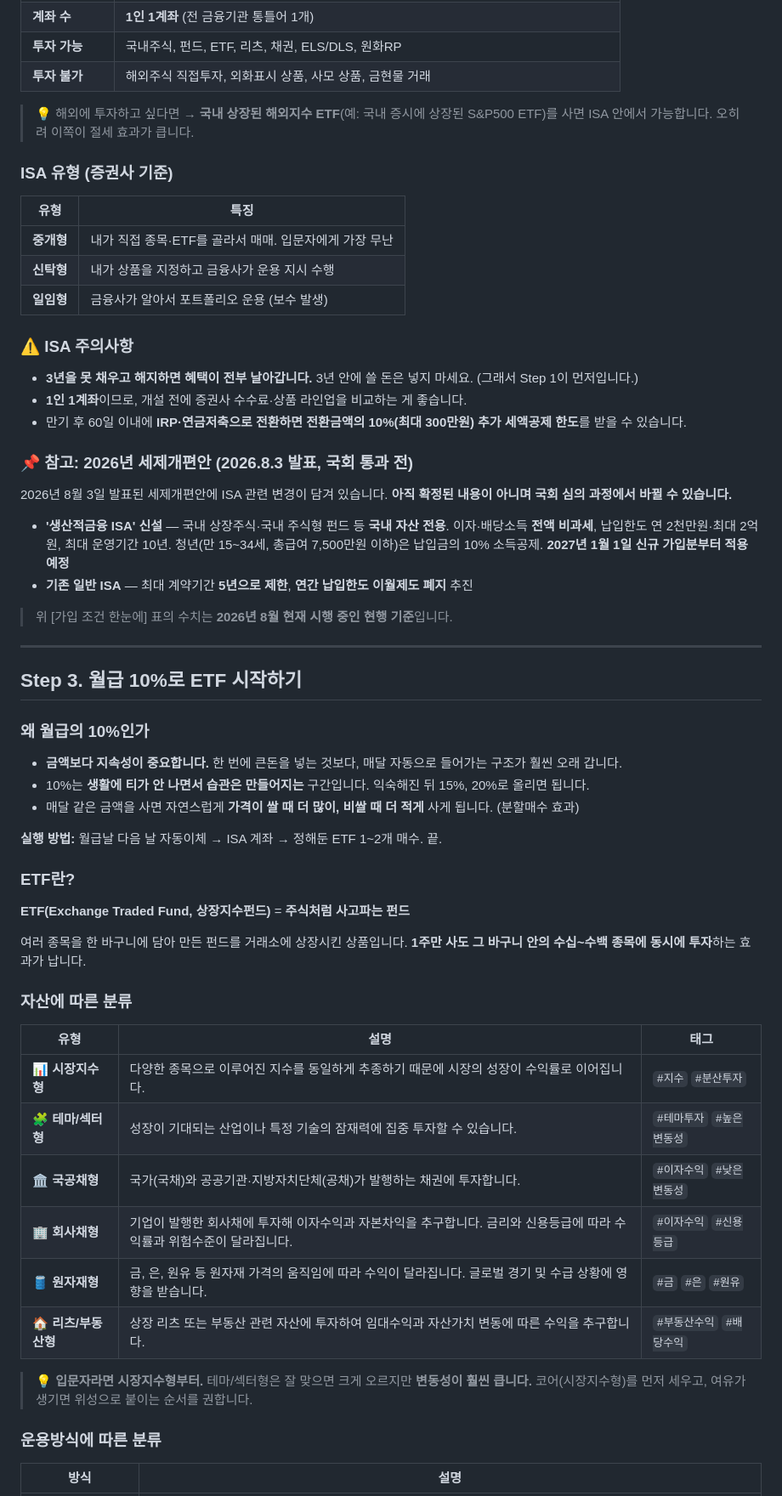
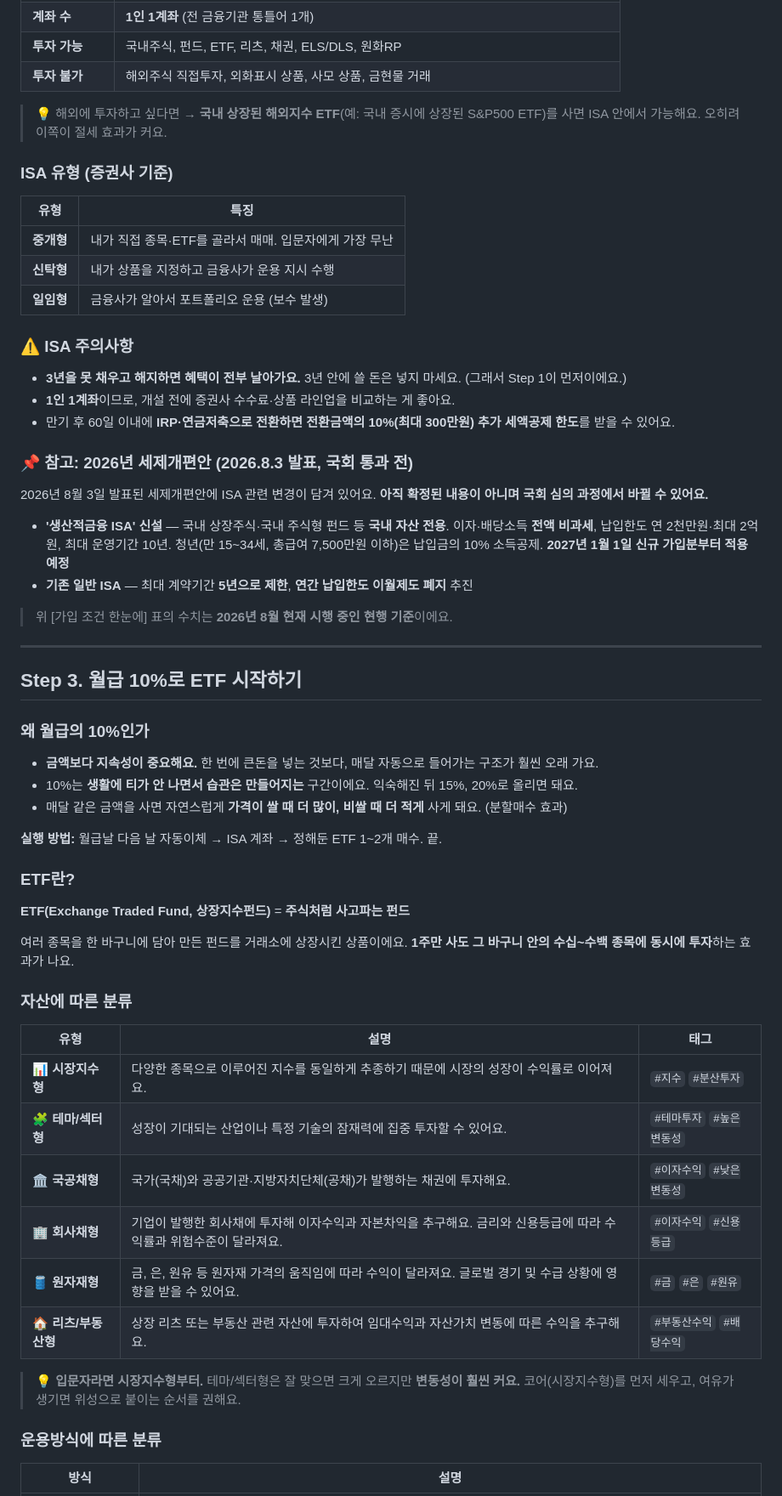
Before and after one commit to nuungle/money-start-guide, a Markdown page: README.md, the part around one of its changes. Shown at 85% size. Drawn GitHub-style.

Commit message:
README 문체 정리 + 웹 버전 링크 추가

```diff
--- a/README.md
+++ b/README.md
@@ -143,7 +144,7 @@
 | **투자 가능** | 국내주식, 펀드, ETF, 리츠, 채권, ELS/DLS, 원화RP |
 | **투자 불가** | 해외주식 직접투자, 외화표시 상품, 사모 상품, 금현물 거래 |
 
-> 💡 해외에 투자하고 싶다면 → **국내 상장된 해외지수 ETF**(예: 국내 증시에 상장된 S&P500 ETF)를 사면 ISA 안에서 가능합니다. 오히려 이쪽이 절세 효과가 큽니다.
+> 💡 해외에 투자하고 싶다면 → **국내 상장된 해외지수 ETF**(예: 국내 증시에 상장된 S&P500 ETF)를 사면 ISA 안에서 가능해요. 오히려 이쪽이 절세 효과가 커요.
 
 ### ISA 유형 (증권사 기준)
 
@@ -155,18 +156,18 @@
 
 ### ⚠️ ISA 주의사항
 
-- **3년을 못 채우고 해지하면 혜택이 전부 날아갑니다.** 3년 안에 쓸 돈은 넣지 마세요. (그래서 Step 1이 먼저입니다.)
-- **1인 1계좌**이므로, 개설 전에 증권사 수수료·상품 라인업을 비교하는 게 좋습니다.
-- 만기 후 60일 이내에 **IRP·연금저축으로 전환하면 전환금액의 10%(최대 300만원) 추가 세액공제 한도**를 받을 수 있습니다.
+- **3년을 못 채우고 해지하면 혜택이 전부 날아가요.** 3년 안에 쓸 돈은 넣지 마세요. (그래서 Step 1이 먼저이에요.)
+- **1인 1계좌**이므로, 개설 전에 증권사 수수료·상품 라인업을 비교하는 게 좋아요.
+- 만기 후 60일 이내에 **IRP·연금저축으로 전환하면 전환금액의 10%(최대 300만원) 추가 세액공제 한도**를 받을 수 있어요.
 
 ### 📌 참고: 2026년 세제개편안 (2026.8.3 발표, 국회 통과 전)
 
-2026년 8월 3일 발표된 세제개편안에 ISA 관련 변경이 담겨 있습니다. **아직 확정된 내용이 아니며 국회 심의 과정에서 바뀔 수 있습니다.**
+2026년 8월 3일 발표된 세제개편안에 ISA 관련 변경이 담겨 있어요. **아직 확정된 내용이 아니며 국회 심의 과정에서 바뀔 수 있어요.**
 
 - **'생산적금융 ISA' 신설** — 국내 상장주식·국내 주식형 펀드 등 **국내 자산 전용**. 이자·배당소득 **전액 비과세**, 납입한도 연 2천만원·최대 2억원, 최대 운영기간 10년. 청년(만 15~34세, 총급여 7,500만원 이하)은 납입금의 10% 소득공제. **2027년 1월 1일 신규 가입분부터 적용 예정**
 - **기존 일반 ISA** — 최대 계약기간 **5년으로 제한**, **연간 납입한도 이월제도 폐지** 추진
 
-> 위 [가입 조건 한눈에] 표의 수치는 **2026년 8월 현재 시행 중인 현행 기준**입니다.
+> 위 [가입 조건 한눈에] 표의 수치는 **2026년 8월 현재 시행 중인 현행 기준**이에요.
 
 ---
 
@@ -174,9 +175,9 @@
 
 ### 왜 월급의 10%인가
 
-- **금액보다 지속성이 중요합니다.** 한 번에 큰돈을 넣는 것보다, 매달 자동으로 들어가는 구조가 훨씬 오래 갑니다.
-- 10%는 **생활에 티가 안 나면서 습관은 만들어지는** 구간입니다. 익숙해진 뒤 15%, 20%로 올리면 됩니다.
-- 매달 같은 금액을 사면 자연스럽게 **가격이 쌀 때 더 많이, 비쌀 때 더 적게** 사게 됩니다. (분할매수 효과)
+- **금액보다 지속성이 중요해요.** 한 번에 큰돈을 넣는 것보다, 매달 자동으로 들어가는 구조가 훨씬 오래 가요.
+- 10%는 **생활에 티가 안 나면서 습관은 만들어지는** 구간이에요. 익숙해진 뒤 15%, 20%로 올리면 돼요.
+- 매달 같은 금액을 사면 자연스럽게 **가격이 쌀 때 더 많이, 비쌀 때 더 적게** 사게 돼요. (분할매수 효과)
 
 **실행 방법:** 월급날 다음 날 자동이체 → ISA 계좌 → 정해둔 ETF 1~2개 매수. 끝.
 
@@ -184,21 +185,21 @@
 
 **ETF(Exchange Traded Fund, 상장지수펀드)** = **주식처럼 사고파는 펀드**
 
-여러 종목을 한 바구니에 담아 만든 펀드를 거래소에 상장시킨 상품입니다.
-**1주만 사도 그 바구니 안의 수십~수백 종목에 동시에 투자**하는 효과가 납니다.
+여러 종목을 한 바구니에 담아 만든 펀드를 거래소에 상장시킨 상품이에요.
+**1주만 사도 그 바구니 안의 수십~수백 종목에 동시에 투자**하는 효과가 나요.
 
 ### 자산에 따른 분류
 
 | 유형 | 설명 | 태그 |
 |---|---|---|
-| 📊 **시장지수형** | 다양한 종목으로 이루어진 지수를 동일하게 추종하기 때문에 시장의 성장이 수익률로 이어집니다. | `#지수` `#분산투자` |
-| 🧩 **테마/섹터형** | 성장이 기대되는 산업이나 특정 기술의 잠재력에 집중 투자할 수 있습니다. | `#테마투자` `#높은변동성` |
-| 🏛 **국공채형** | 국가(국채)와 공공기관·지방자치단체(공채)가 발행하는 채권에 투자합니다. | `#이자수익` `#낮은변동성` |
-| 🏢 **회사채형** | 기업이 발행한 회사채에 투자해 이자수익과 자본차익을 추구합니다. 금리와 신용등급에 따라 수익률과 위험수준이 달라집니다. | `#이자수익` `#신용등급` |
-| 🛢 **원자재형** | 금, 은, 원유 등 원자재 가격의 움직임에 따라 수익이 달라집니다. 글로벌 경기 및 수급 상황에 영향을 받습니다. | `#금` `#은` `#원유` |
-| 🏠 **리츠/부동산형** | 상장 리츠 또는 부동산 관련 자산에 투자하여 임대수익과 자산가치 변동에 따른 수익을 추구합니다. | `#부동산수익` `#배당수익` |
+| 📊 **시장지수형** | 다양한 종목으로 이루어진 지수를 동일하게 추종하기 때문에 시장의 성장이 수익률로 이어져요. | `#지수` `#분산투자` |
+| 🧩 **테마/섹터형** | 성장이 기대되는 산업이나 특정 기술의 잠재력에 집중 투자할 수 있어요. | `#테마투자` `#높은변동성` |
+| 🏛 **국공채형** | 국가(국채)와 공공기관·지방자치단체(공채)가 발행하는 채권에 투자해요. | `#이자수익` `#낮은변동성` |
+| 🏢 **회사채형** | 기업이 발행한 회사채에 투자해 이자수익과 자본차익을 추구해요. 금리와 신용등급에 따라 수익률과 위험수준이 달라져요. | `#이자수익` `#신용등급` |
+| 🛢 **원자재형** | 금, 은, 원유 등 원자재 가격의 움직임에 따라 수익이 달라져요. 글로벌 경기 및 수급 상황에 영향을 받을 수 있어요. | `#금` `#은` `#원유` |
+| 🏠 **리츠/부동산형** | 상장 리츠 또는 부동산 관련 자산에 투자하여 임대수익과 자산가치 변동에 따른 수익을 추구해요. | `#부동산수익` `#배당수익` |
 
-> 💡 **입문자라면 시장지수형부터.** 테마/섹터형은 잘 맞으면 크게 오르지만 **변동성이 훨씬 큽니다.** 코어(시장지수형)를 먼저 세우고, 여유가 생기면 위성으로 붙이는 순서를 권합니다.
+> 💡 **입문자라면 시장지수형부터.** 테마/섹터형은 잘 맞으면 크게 오르지만 **변동성이 훨씬 커요.** 코어(시장지수형)를 먼저 세우고, 여유가 생기면 위성으로 붙이는 순서를 권해요.
 
 ### 운용방식에 따른 분류
 
```
Also changed, not shown: other parts of README.md (+48 -47 lines).
